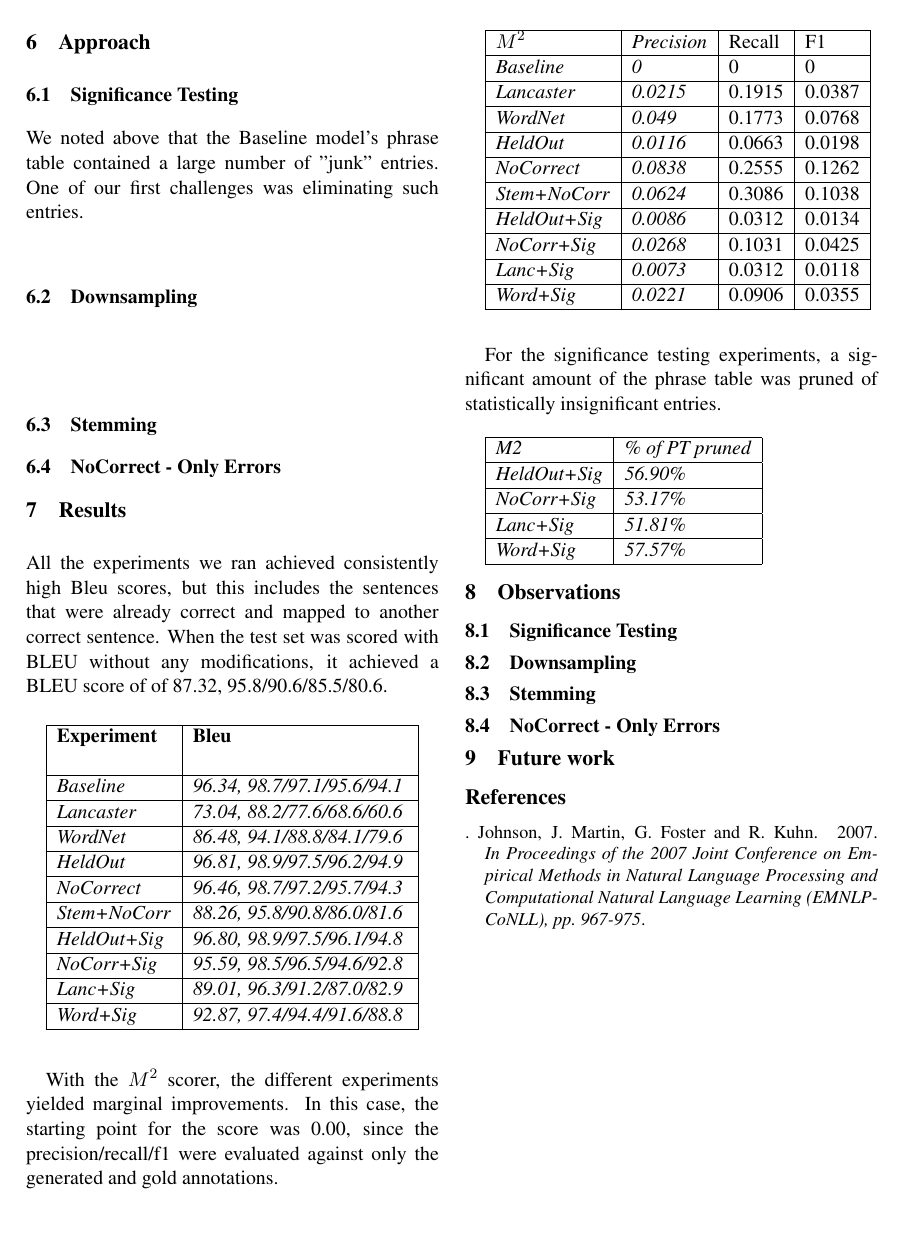
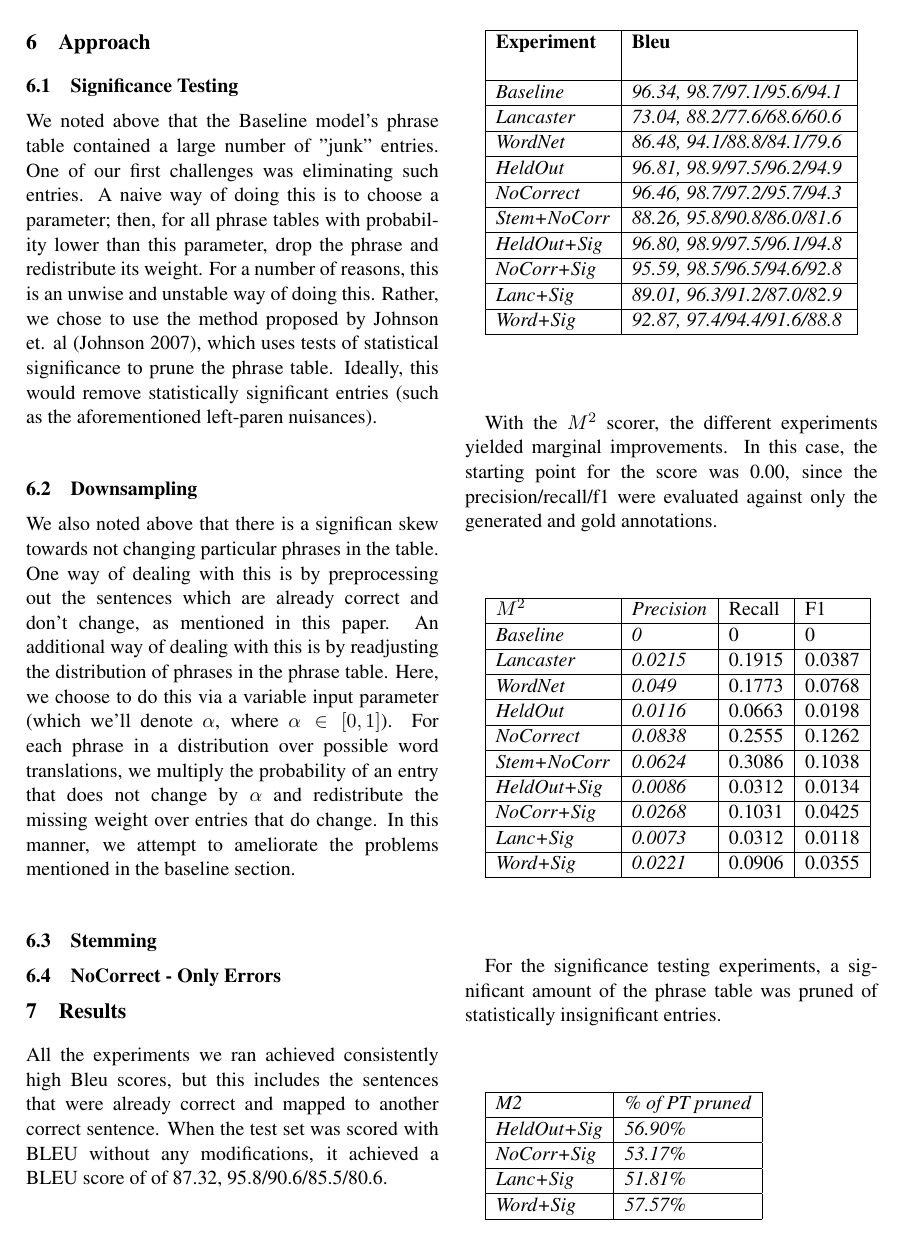
Before and after one commit to arvs/MT-final-paper, a LaTeX paper (errordetection.tex): page 4 of 4 before the commit and page 4 of 5 after it. Compiled offline with pdfLaTeX.

Commit message:
Added approaches

```diff
--- a/errordetection.tex
+++ b/errordetection.tex
@@ -144,9 +144,19 @@ We used a Moses (SRILM) ngram language model trained on the test and dev dataset
 \section{Approach}
 \subsection{Significance Testing}
 \indent We noted above that the Baseline model's phrase table contained a large number of "junk" entries.
-One of our first challenges was eliminating such entries. \newline
+One of our first challenges was eliminating such entries. A naive way of doing this is to choose a parameter; then, for all
+phrase tables with probability lower than this parameter, drop the phrase and redistribute its weight. For a
+number of reasons, this is an unwise and unstable way of doing this. Rather, we chose to use the method
+ proposed by Johnson et. al (Johnson 2007), which uses tests of statistical significance to prune the phrase table.
+ Ideally, this would remove statistically significant entries (such as the aforementioned left-paren nuisances). \newline
 \subsection{Downsampling}
-\indent \newline
+\indent We also noted above that there is a significan skew towards not changing particular phrases in the table. One way of
+ dealing with this is by preprocessing out the sentences which are already correct and don't change, as mentioned in this paper.
+ An additional way of dealing with this is by readjusting the distribution of phrases in the phrase table. Here, we choose to
+  do this via a variable input parameter (which we'll denote $\alpha$, where $\alpha \in [0,1]$). For each phrase in
+   a distribution over possible word translations, we multiply the probability  of an entry that does not change by $\alpha$
+   and redistribute the missing weight over entries that do change. In this manner, we attempt to ameliorate the problems
+   mentioned in the baseline section. \newline
 \subsection{Stemming}
 \subsection{NoCorrect - Only Errors}
 
```
